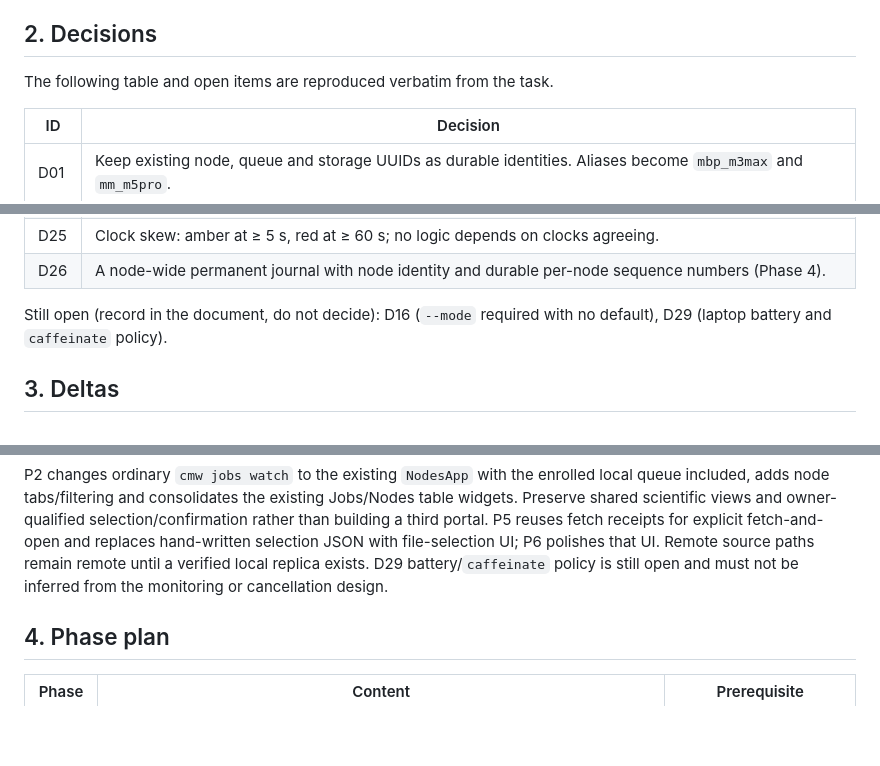
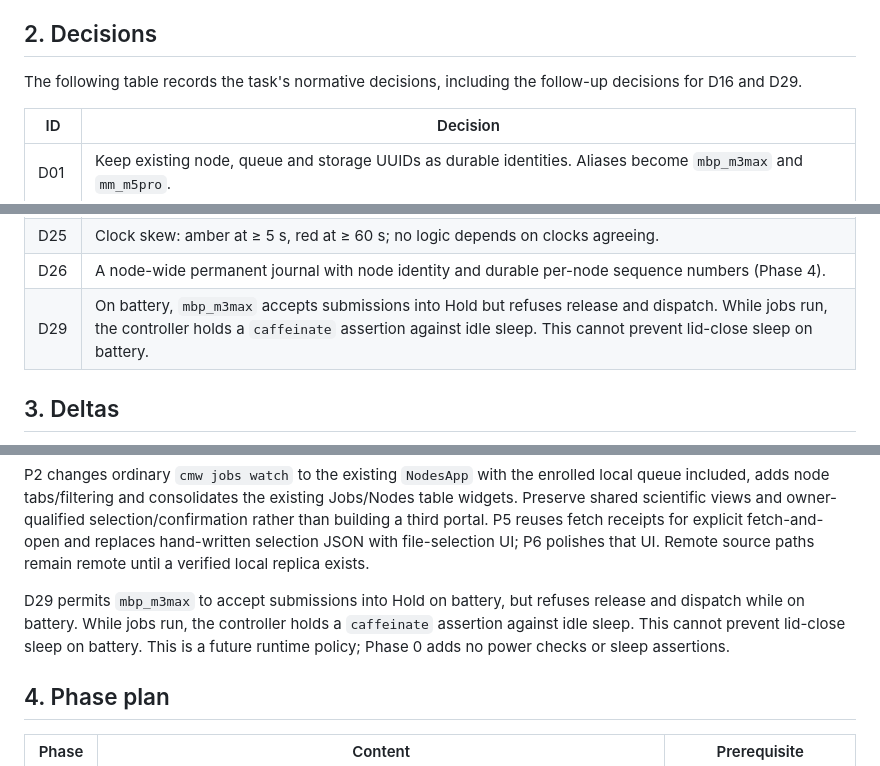
Before and after one commit to angzeli/computational-modelling-workflow, a Markdown page: docs/architecture/multi-host-nodes.md, 3 parts joined by grey strips. Rendered like a GitHub page; blank space fills up the shorter version.

```diff
--- a/docs/architecture/multi-host-nodes.md
+++ b/docs/architecture/multi-host-nodes.md
@@ -42,7 +42,8 @@ require their named phases.
 
 ## 2. Decisions
 
-The following table and open items are reproduced verbatim from the task.
+The following table records the task's normative decisions, including the
+follow-up decisions for D16 and D29.
 
 | ID | Decision |
 |---|---|
@@ -70,8 +72,7 @@ The following table and open items are reproduced verbatim from the task.
 | D23 | The generic `Command` profile accepts only locally originated submissions. Remote submissions may use only typed profiles. New software gets a new typed profile. |
 | D25 | Clock skew: amber at ≥ 5 s, red at ≥ 60 s; no logic depends on clocks agreeing. |
 | D26 | A node-wide permanent journal with node identity and durable per-node sequence numbers (Phase 4). |
-
-Still open (record in the document, do not decide): D16 (`--mode` required with no default), D29 (laptop battery and `caffeinate` policy).
+| D29 | On battery, `mbp_m3max` accepts submissions into Hold but refuses release and dispatch. While jobs run, the controller holds a `caffeinate` assertion against idle sleep. This cannot prevent lid-close sleep on battery. |
 
 ## 3. Deltas
 
@@ -598,8 +600,13 @@ Jobs/Nodes table widgets. Preserve shared scientific views and owner-qualified
 selection/confirmation rather than building a third portal. P5 reuses fetch
 receipts for explicit fetch-and-open and replaces hand-written selection JSON
 with file-selection UI; P6 polishes that UI. Remote source paths remain remote
-until a verified local replica exists. D29 battery/`caffeinate` policy is still
-open and must not be inferred from the monitoring or cancellation design.
+until a verified local replica exists.
+
+D29 permits `mbp_m3max` to accept submissions into Hold on battery, but refuses
+release and dispatch while on battery. While jobs run, the controller holds a
+`caffeinate` assertion against idle sleep. This cannot prevent lid-close sleep
+on battery. This is a future runtime policy; Phase 0 adds no power checks or
+sleep assertions.
 
 ## 4. Phase plan
 
```
Also changed, not shown: other parts of docs/architecture/multi-host-nodes.md (+27 -23 lines).
